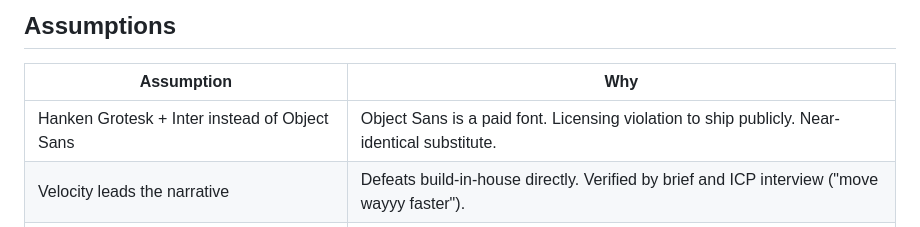
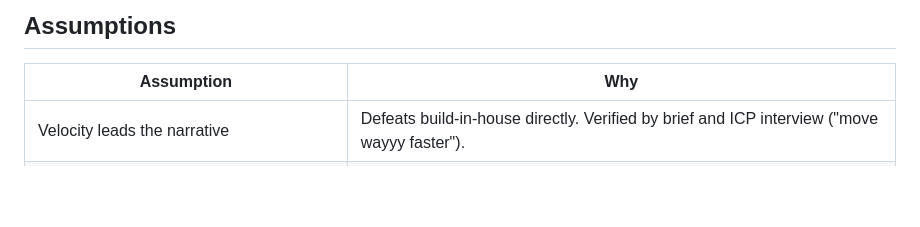
Before and after one commit to tanmayjain-bit/revenuecat, a Markdown page: README.md, the part around the change. Drawn GitHub-style; blank space fills up the shorter version.

Commit message:
Remove font assumption from README

```diff
--- a/README.md
+++ b/README.md
@@ -15,7 +15,6 @@
 
 | Assumption | Why |
 |---|---|
-| Hanken Grotesk + Inter instead of Object Sans | Object Sans is a paid font. Licensing violation to ship publicly. Near-identical substitute. |
 | Velocity leads the narrative | Defeats build-in-house directly. Verified by brief and ICP interview ("move wayyy faster"). |
 | Build-vs-buy is an objection, not a pillar | A pillar makes the page argue against a ghost. The brief says don't name competitors. |
 | Audience narrowed to the Monetization/Growth PM | The brief's JTBD describes exactly this person. One sharp persona beats a 5-persona router. |
```
